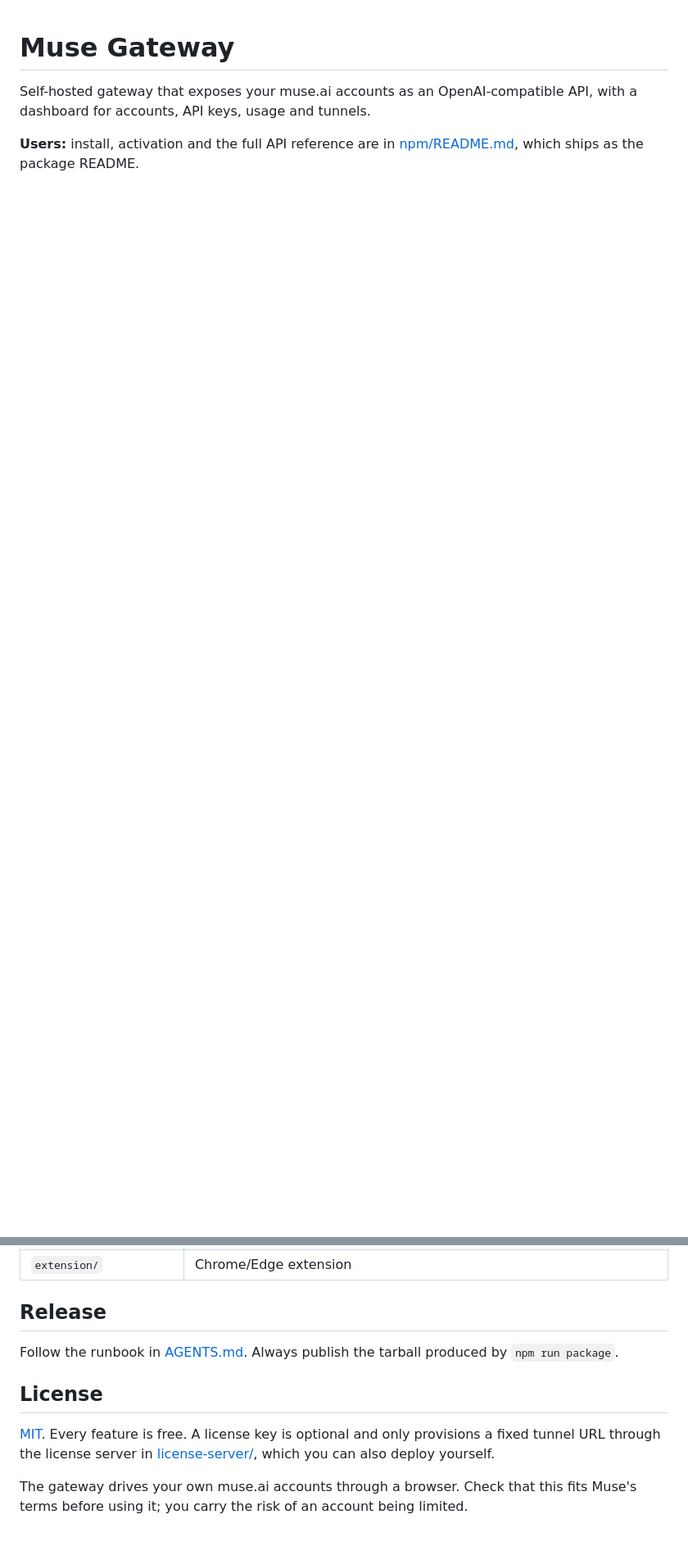
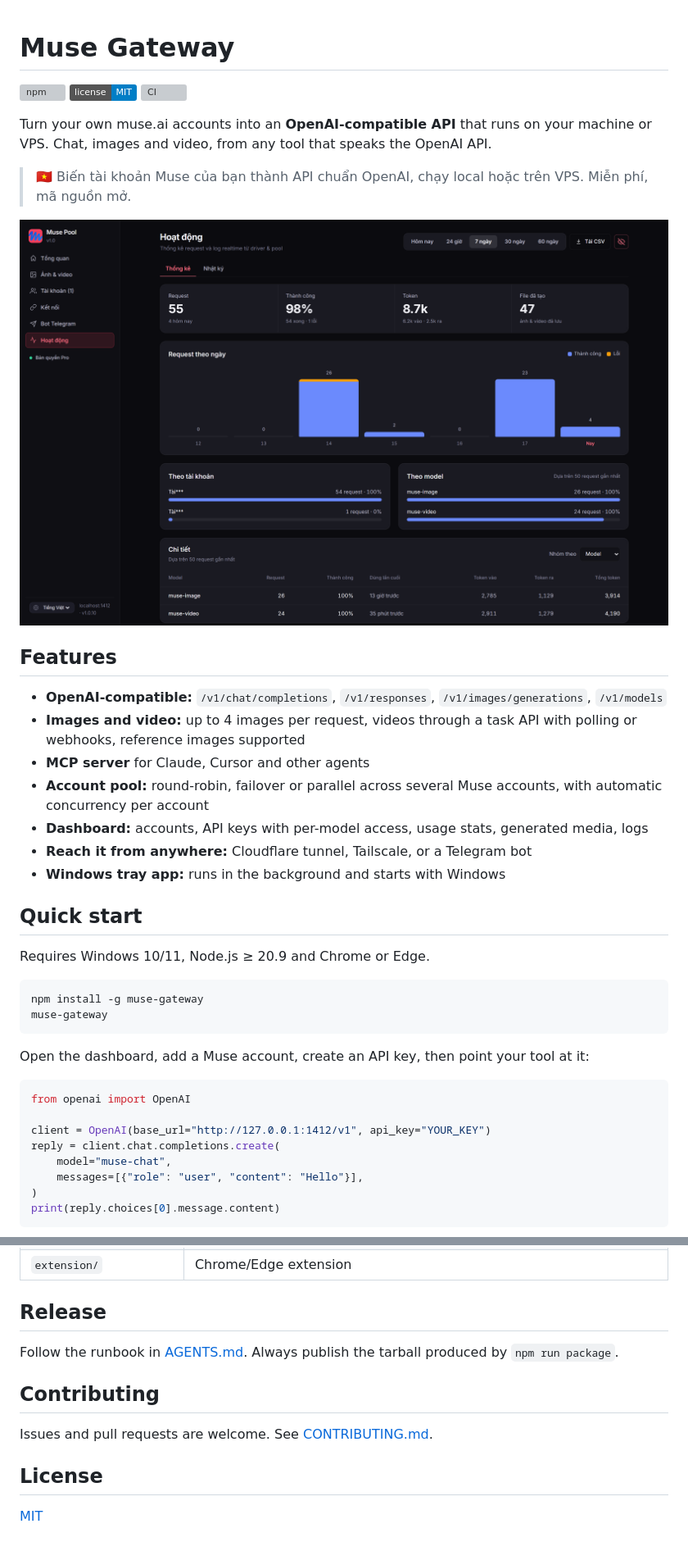
Before and after one commit to anhtudotinfo/muse-gateway, a Markdown page: README.md, 2 parts joined by grey strips. Shown at 82% size. Drawn GitHub-style; pictures changed too: docs/images/activity.png (added); badges without logos; blank space fills up the shorter version; grey boxes are pictures that could not be loaded.

````diff
--- a/README.md
+++ b/README.md
@@ -1,5 +1,44 @@
 # Muse Gateway
 
-Self-hosted gateway that exposes your muse.ai accounts as an OpenAI-compatible API, with a dashboard for accounts, API keys, usage and tunnels.
+[![npm](https://img.shields.io/npm/v/muse-gateway?color=e5484d)](https://www.npmjs.com/package/muse-gateway)
+[![License: MIT](https://img.shields.io/badge/license-MIT-blue)](LICENSE)
+[![CI](https://github.com/lynbyte/muse-gateway/actions/workflows/ci.yml/badge.svg)](https://github.com/lynbyte/muse-gateway/actions/workflows/ci.yml)
 
-**Users:** install, activation and the full API reference are in [npm/README.md](npm/README.md), which ships as the package README.
+Turn your own muse.ai accounts into an **OpenAI-compatible API** that runs on your machine or VPS. Chat, images and video, from any tool that speaks the OpenAI API.
+
+> 🇻🇳 Biến tài khoản Muse của bạn thành API chuẩn OpenAI, chạy local hoặc trên VPS. Miễn phí, mã nguồn mở.
+
+![Activity dashboard](docs/images/activity.png)
+
+## Features
+
+- **OpenAI-compatible:** `/v1/chat/completions`, `/v1/responses`, `/v1/images/generations`, `/v1/models`
+- **Images and video:** up to 4 images per request, videos through a task API with polling or webhooks, reference images supported
+- **MCP server** for Claude, Cursor and other agents
+- **Account pool:** round-robin, failover or parallel across several Muse accounts, with automatic concurrency per account
+- **Dashboard:** accounts, API keys with per-model access, usage stats, generated media, logs
+- **Reach it from anywhere:** Cloudflare tunnel, Tailscale, or a Telegram bot
+- **Windows tray app:** runs in the background and starts with Windows
+
+## Quick start
+
+Requires Windows 10/11, Node.js ≥ 20.9 and Chrome or Edge.
+
+```bash
+npm install -g muse-gateway
+muse-gateway
+```
+
+Open the dashboard, add a Muse account, create an API key, then point your tool at it:
+
+```python
+from openai import OpenAI
+
+client = OpenAI(base_url="http://127.0.0.1:1412/v1", api_key="YOUR_KEY")
+reply = client.chat.completions.create(
+    model="muse-chat",
+    messages=[{"role": "user", "content": "Hello"}],
+)
+print(reply.choices[0].message.content)
+```
+
@@ -37,8 +91,10 @@ npm test
 
 Follow the runbook in [AGENTS.md](AGENTS.md). Always publish the tarball produced by `npm run package`.
 
+## Contributing
+
+Issues and pull requests are welcome. See [CONTRIBUTING.md](CONTRIBUTING.md).
+
 ## License
 
-[MIT](LICENSE). Every feature is free. A license key is optional and only provisions a fixed tunnel URL through the license server in [license-server/](license-server/), which you can also deploy yourself.
-
-The gateway drives your own muse.ai accounts through a browser. Check that this fits Muse's terms before using it; you carry the risk of an account being limited.
+[MIT](LICENSE)
````
Also changed, not shown: other parts of README.md (+15 -0 lines), AGENTS.md (+1 -1 lines), CONTRIBUTING.md (added, +33 -0 lines), docs/images/accounts.png (added), docs/images/quota.png (added), 6 other files.
